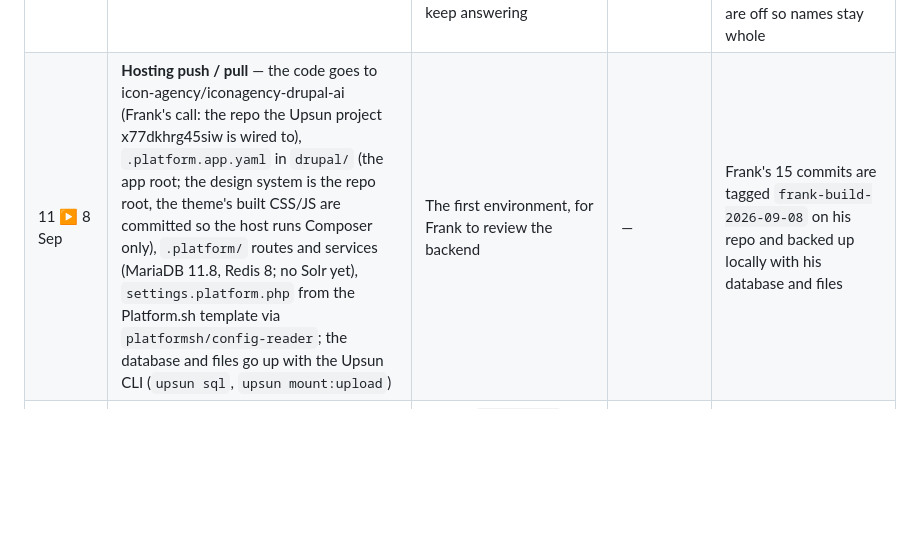
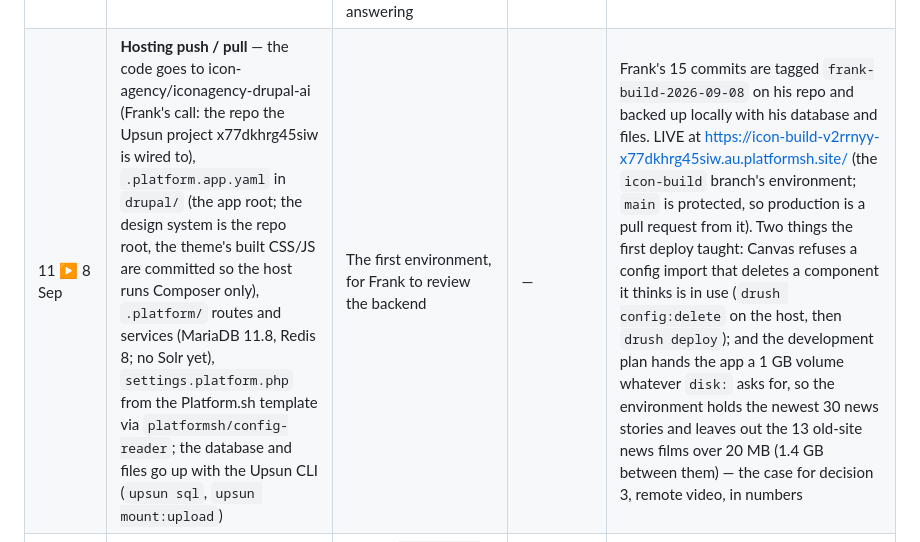
Before and after one commit to icon-agency/icon, a Markdown page: docs/BACKEND-FOUNDATION.md, the part around the change. GitHub-like rendering; blank space fills up the shorter version.

Commit message:
The foundation doc records the review environment and its two lessons
Co-Authored-By: Claude Fable 5.1 <noreply@anthropic.com>

```diff
--- a/docs/BACKEND-FOUNDATION.md
+++ b/docs/BACKEND-FOUNDATION.md
@@ -26,7 +26,7 @@ working-day estimate.
 | 9 | **Solr** — keep the service definition and config in the repo, enable the service when a search or AI-retrieval need exists | Nothing on the site searches today; a Solr service costs disk on every environment | Half a day when needed | Frank's `search_api_solr` config and Solr core config are reusable |
 | 10 ✗ dropped | **Local tooling** — a Lando file beside the DDEV one | Frank confirmed DDEV is fine (8 Sep), so there is one local tool; versions (PHP, MariaDB, Redis) still change in hosting config and `.ddev/config.yaml` together | — | — |
 | 12 ✅ 8 Sep | **Pathauto + Redirect** — automatic URLs from a pattern per type, and a 301 for every alias that changes | URLs are the first SEO/GEO surface; a slug from the project and client names says what the page is, and old links keep answering | Half a day | Work: `/work/{project}-{client}`; News keeps the mirrored old-site URLs (no pattern yet); Pathauto's stop words are off so names stay whole |
-| 11 ▶ 8 Sep | **Hosting push / pull** — the code goes to icon-agency/iconagency-drupal-ai (Frank's call: the repo the Upsun project x77dkhrg45siw is wired to), `.platform.app.yaml` in `drupal/` (the app root; the design system is the repo root, the theme's built CSS/JS are committed so the host runs Composer only), `.platform/` routes and services (MariaDB 11.8, Redis 8; no Solr yet), `settings.platform.php` from the Platform.sh template via `platformsh/config-reader`; the database and files go up with the Upsun CLI (`upsun sql`, `upsun mount:upload`) | The first environment, for Frank to review the backend | — | Frank's 15 commits are tagged `frank-build-2026-09-08` on his repo and backed up locally with his database and files |
+| 11 ▶ 8 Sep | **Hosting push / pull** — the code goes to icon-agency/iconagency-drupal-ai (Frank's call: the repo the Upsun project x77dkhrg45siw is wired to), `.platform.app.yaml` in `drupal/` (the app root; the design system is the repo root, the theme's built CSS/JS are committed so the host runs Composer only), `.platform/` routes and services (MariaDB 11.8, Redis 8; no Solr yet), `settings.platform.php` from the Platform.sh template via `platformsh/config-reader`; the database and files go up with the Upsun CLI (`upsun sql`, `upsun mount:upload`) | The first environment, for Frank to review the backend | — | Frank's 15 commits are tagged `frank-build-2026-09-08` on his repo and backed up locally with his database and files. LIVE at https://icon-build-v2rrnyy-x77dkhrg45siw.au.platformsh.site/ (the `icon-build` branch's environment; `main` is protected, so production is a pull request from it). Two things the first deploy taught: Canvas refuses a config import that deletes a component it thinks is in use (`drush config:delete` on the host, then `drush deploy`); and the development plan hands the app a 1 GB volume whatever `disk:` asks for, so the environment holds the newest 30 news stories and leaves out the 13 old-site news films over 20 MB (1.4 GB between them) — the case for decision 3, remote video, in numbers |
 | 11 | **Hosting push / pull scripts** — the Platform.sh push and pull of database and files as project commands | Frank's `lando pull` / `lando push`; the DDEV equivalent is a pair of scripts around the CLI we already use | Half a day | After the project exists |
 
 Not carried over: Frank's theme and components (the design system here is far ahead), media bulk upload and the svg_image formatter (no need yet; our sanitiser is the same library), the footer as block content (ours is an Office type, a settings form and a menu — either is sound).
```
